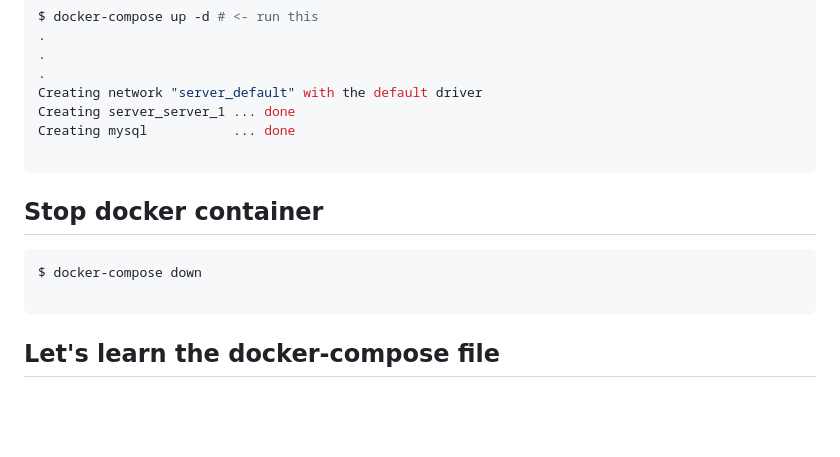
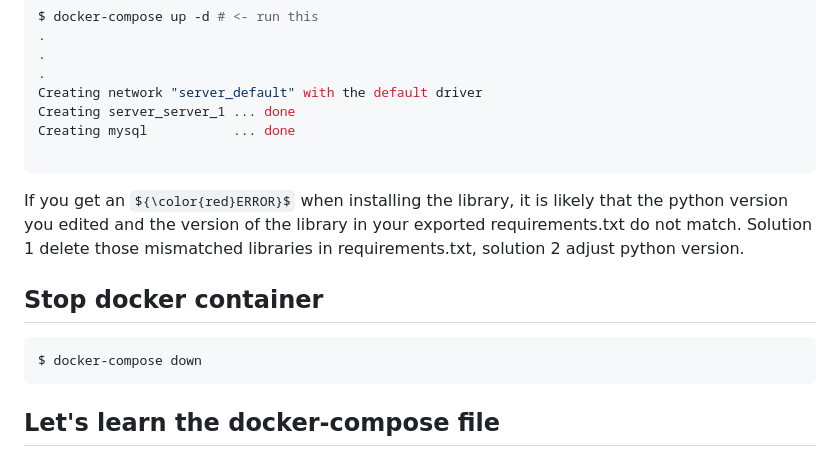
Before and after one commit to MGMCN/Team-GYUK, a Markdown page: Tutorials_for_docker/README.md, the part around the change. Rendered like a GitHub page; some formulas as TeX source; blank space fills up the shorter version.

````diff
--- a/Tutorials_for_docker/README.md
+++ b/Tutorials_for_docker/README.md
@@ -70,10 +70,10 @@ Creating server_server_1 ... done
 Creating mysql           ... done
 
 ```
+If you get an ${\color{red}ERROR}$ when installing the library, it is likely that the python version you edited and the version of the library in your exported requirements.txt do not match. Solution 1 delete those mismatched libraries in requirements.txt, solution 2 adjust python version.
 ## Stop docker container
 ```Bash
 $ docker-compose down
-
 ```
 ## Let's learn the docker-compose file
 Our flask container's external port is 8883, and then we mapped the container's internal port 5000 to the external port 8883. So the address to access our service is 127.0.0.1:8883.
````
